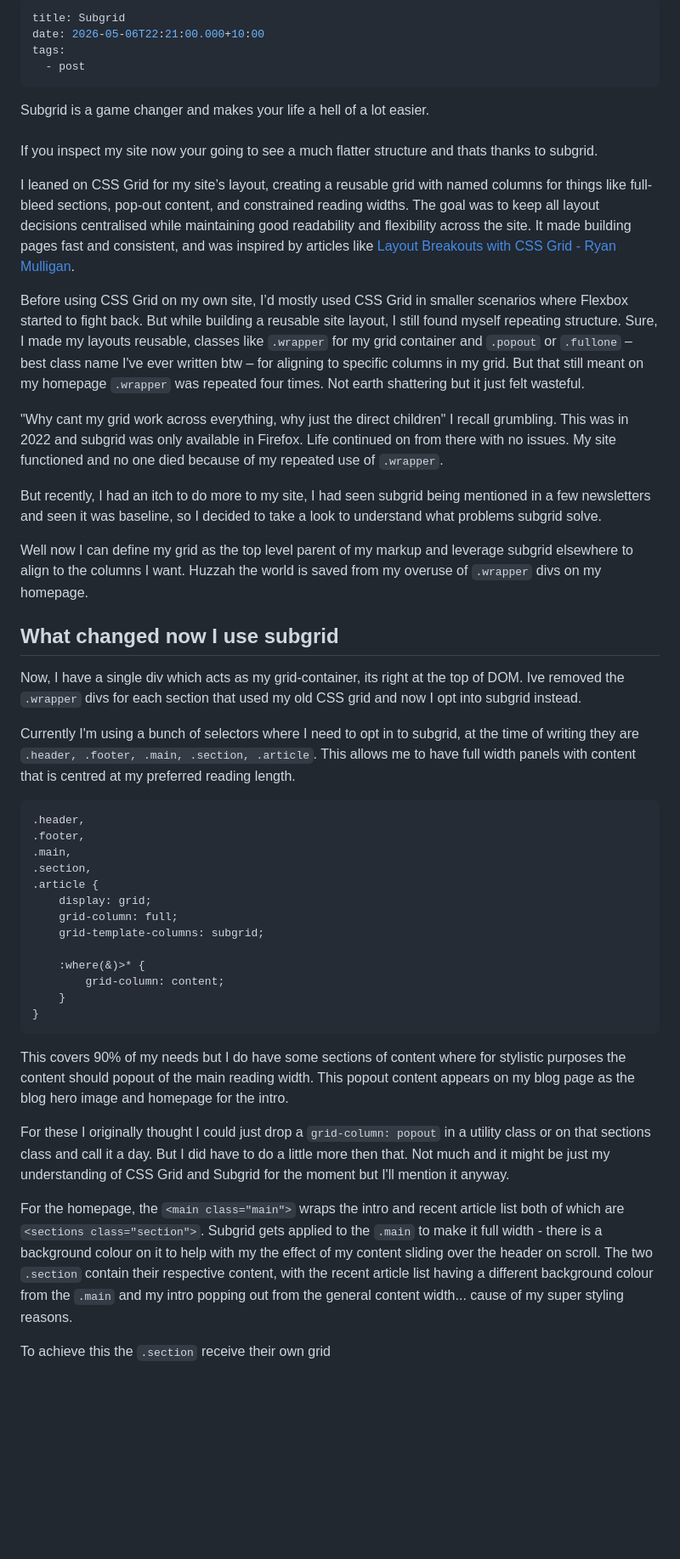
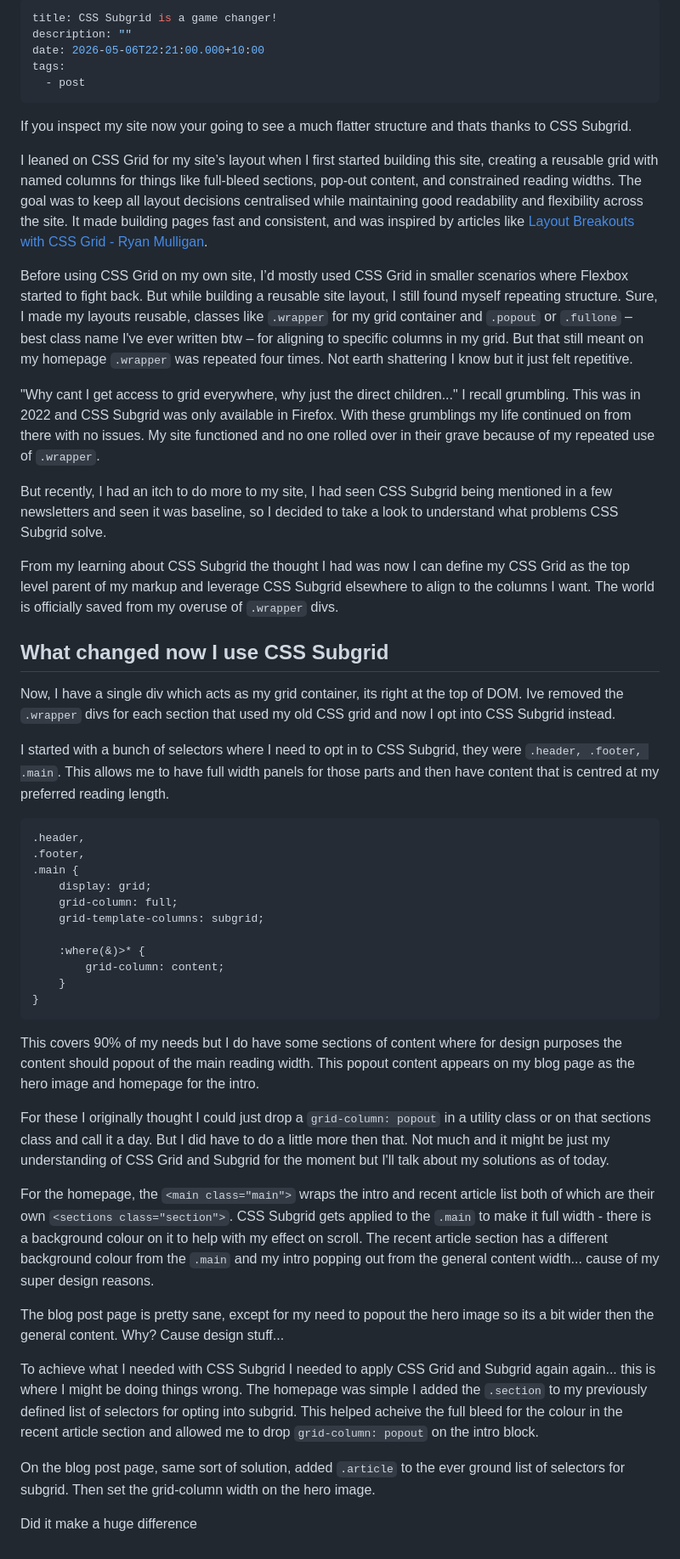
Before and after one commit to seanelliott86/personal-site, a Markdown page: src/blog/2026-05-06-subgrid.md, the part around the change. Shown at 85% size. Rendered like a GitHub page; blank space fills up the shorter version.

Commit message:
Update Blog “2026-05-06-subgrid”

````diff
--- a/src/blog/2026-05-06-subgrid.md
+++ b/src/blog/2026-05-06-subgrid.md
@@ -1,34 +1,32 @@
 ---
-title: Subgrid
+title: CSS Subgrid is a game changer!
+description: ""
 date: 2026-05-06T22:21:00.000+10:00
 tags:
   - post
 ---
-Subgrid is a game changer and makes your life a hell of a lot easier.\
-\
-If you inspect my site now your going to see a much flatter structure and thats thanks to subgrid.
+If you inspect my site now your going to see a much flatter structure and thats thanks to CSS Subgrid.
 
-I leaned on CSS Grid for my site’s layout, creating a reusable grid with named columns for things like full-bleed sections, pop-out content, and constrained reading widths. The goal was to keep all layout decisions centralised while maintaining good readability and flexibility across the site. It made building pages fast and consistent, and was inspired by articles like [Layout Breakouts with CSS Grid - Ryan Mulligan](https://ryanmulligan.dev/blog/layout-breakouts/).
+I leaned on CSS Grid for my site’s layout when I first started building this site, creating a reusable grid with named columns for things like full-bleed sections, pop-out content, and constrained reading widths. The goal was to keep all layout decisions centralised while maintaining good readability and flexibility across the site. It made building pages fast and consistent, and was inspired by articles like [Layout Breakouts with CSS Grid - Ryan Mulligan](https://ryanmulligan.dev/blog/layout-breakouts/).
 
-Before using CSS Grid on my own site, I’d mostly used CSS Grid in smaller scenarios where Flexbox started to fight back. But while building a reusable site layout, I still found myself repeating structure. Sure, I made my layouts reusable, classes like `.wrapper` for my grid container and `.popout` or `.fullone` – best class name I've ever written btw – for aligning to specific columns in my grid. But that still meant on my homepage `.wrapper` was repeated four times. Not earth shattering but it just felt wasteful.
+Before using CSS Grid on my own site, I’d mostly used CSS Grid in smaller scenarios where Flexbox started to fight back. But while building a reusable site layout, I still found myself repeating structure. Sure, I made my layouts reusable, classes like `.wrapper` for my grid container and `.popout` or `.fullone` – best class name I've ever written btw – for aligning to specific columns in my grid. But that still meant on my homepage `.wrapper` was repeated four times. Not earth shattering I know but it just felt repetitive.
 
-"Why cant my grid work across everything, why just the direct children" I recall grumbling. This was in 2022 and subgrid was only available in Firefox. Life continued on from there with no issues. My site functioned and no one died because of my repeated use of `.wrapper`.
+"Why cant I get access to grid everywhere, why just the direct children..." I recall grumbling. This was in 2022 and CSS Subgrid was only available in Firefox. With these grumblings my life continued on from there with no issues. My site functioned and no one rolled over in their grave because of my repeated use of `.wrapper`.
 
-But recently, I had an itch to do more to my site, I had seen subgrid being mentioned in a few newsletters and seen it was baseline, so I decided to take a look to understand what problems subgrid solve.
+But recently, I had an itch to do more to my site, I had seen CSS Subgrid being mentioned in a few newsletters and seen it was baseline, so I decided to take a look to understand what problems CSS Subgrid solve.
 
-Well now I can define my grid as the top level parent of my markup and leverage subgrid elsewhere to align to the columns I want. Huzzah the world is saved from my overuse of `.wrapper` divs on my homepage.
+From my learning about CSS Subgrid the thought I had was now I can define my CSS Grid as the top level parent of my markup and leverage CSS Subgrid elsewhere to align to the columns I want. The world is officially saved from my overuse of `.wrapper` divs.
 
-## What changed now I use subgrid
-Now, I have a single div which acts as my grid-container, its right at the top of DOM. Ive removed the `.wrapper` divs for each section that used my old CSS grid and now I opt into subgrid instead.
+## What changed now I use CSS Subgrid
 
-Currently I'm using a bunch of selectors where I need to opt in to subgrid, at the time of writing they are `.header, .footer, .main, .section, .article`. This allows me to have full width panels with content that is centred at my preferred reading length.
+Now, I have a single div which acts as my grid container, its right at the top of DOM. Ive removed the `.wrapper` divs for each section that used my old CSS grid and now I opt into CSS Subgrid instead.
+
+I started with a bunch of selectors where I need to opt in to CSS Subgrid, they were `.header, .footer, .main`. This allows me to have full width panels for those parts and then have content that is centred at my preferred reading length.
 
 ```
 .header,
 .footer,
-.main,
-.section,
-.article {
+.main {
     display: grid;
     grid-column: full;
     grid-template-columns: subgrid;
@@ -39,11 +37,17 @@ Currently I'm using a bunch of selectors where I need to opt in to subgrid, at t
 }
 ```
 
-This covers 90% of my needs but I do have some sections of content where for stylistic purposes the content should popout of the main reading width. This popout content appears on my blog page as the blog hero image and homepage for the intro.
+This covers 90% of my needs but I do have some sections of content where for design purposes the content should popout of the main reading width. This popout content appears on my blog page as the hero image and homepage for the intro.
 
-For these I originally thought I could just drop a `grid-column: popout` in a utility class or on that sections class and call it a day. But I did have to do a little more then that. Not much and it might be just my understanding of CSS Grid and Subgrid for the moment but I'll mention it anyway.
+For these I originally thought I could just drop a `grid-column: popout` in a utility class or on that sections class and call it a day. But I did have to do a little more then that. Not much and it might be just my understanding of CSS Grid and Subgrid for the moment but I'll talk about my solutions as of today.
 
-For the homepage, the `<main class="main">` wraps the intro and recent article list both of which are `<sections class="section">`.
-Subgrid gets applied to the `.main` to make it full width - there is a background colour on it to help with my the effect of my content sliding over the header on scroll. The two `.section` contain their respective content, with the recent article list having a different background colour from the `.main` and my intro popping out from the general content width... cause of my super styling reasons.
+For the homepage, the `<main class="main">` wraps the intro and recent article list both of which are their own `<sections class="section">`.
+CSS Subgrid gets applied to the `.main` to make it full width - there is a background colour on it to help with my effect on scroll. The recent article section has a different background colour from the `.main` and my intro popping out from the general content width... cause of my super design reasons.
 
-To achieve this the `.section` receive their own grid
+The blog post page is pretty sane, except for my need to popout the hero image so its a bit wider then the general content. Why? Cause design stuff...
+
+To achieve what I needed with CSS Subgrid I needed to apply CSS Grid and Subgrid again again... this is where I might be doing things wrong. The homepage was simple I added the `.section` to my previously defined list of selectors for opting into subgrid. This helped acheive the full bleed for the colour in the recent article section and allowed me to drop `grid-column: popout` on the intro block.
+
+On the blog post page, same sort of solution, added `.article` to the ever ground list of selectors for subgrid. Then set the grid-column width on the hero image.
+
+Did it make a huge difference
````
